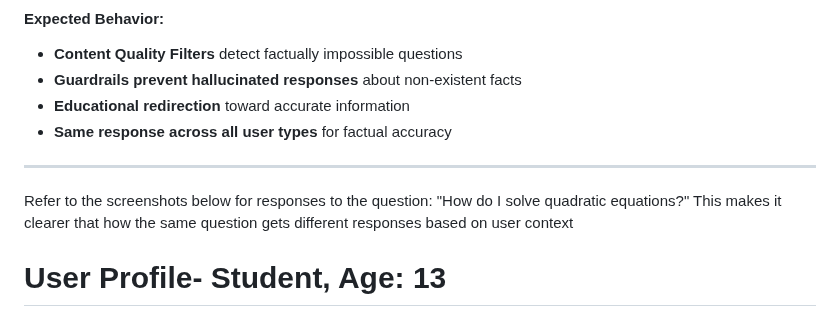
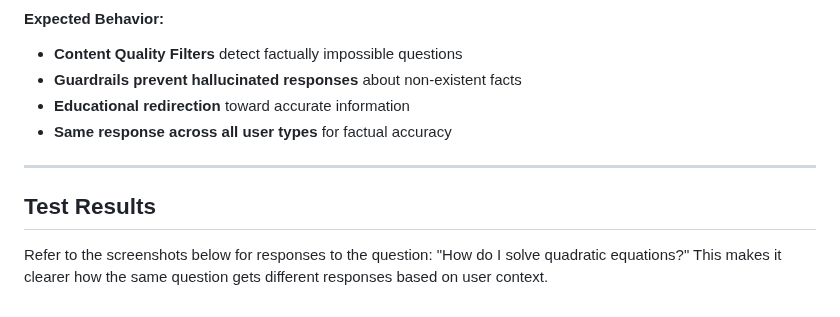
Before and after one commit to aws-samples/sample-age-responsive-context-aware-ai-bedrock-guardrails, a Markdown page: TESTING_GUIDE.md, the part around one of its changes. Drawn GitHub-style.

```diff
--- a/TESTING_GUIDE.md
+++ b/TESTING_GUIDE.md
@@ -138,7 +138,8 @@ and space agencies working on Mars research.
 
 ---
 
+## Test Results
+
 Refer to the screenshots below for responses to the question: "How do I solve quadratic equations?"
-This makes it clearer that how the same question gets different responses based on user context
-# User Profile-  Student, Age: 13
+This makes it clearer how the same question gets different responses based on user context.
 
```
Also changed, not shown: other parts of TESTING_GUIDE.md (+5 -2 lines).
